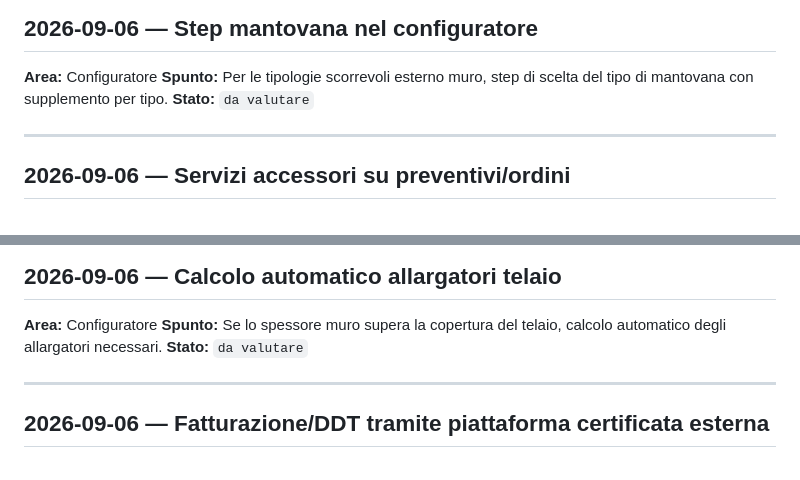
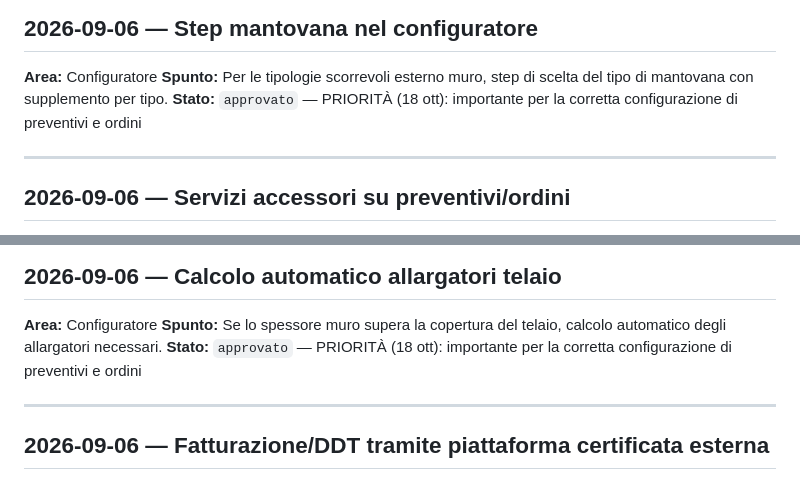
Before and after one commit to aecsterion/gestionale-maxporte, a Markdown page: spunti.md, 2 parts joined by grey strips. Drawn GitHub-style.

Commit message:
spunti: mantovana e allargatori telaio approvati come priorità
Co-Authored-By: Claude Opus 5.5 <noreply@anthropic.com>
Claude-Session: https://claude.ai/code/session_017soqaUDUYXdNLDNSrP9DES

```diff
--- a/spunti.md
+++ b/spunti.md
@@ -29,7 +29,7 @@ Formato: `## data — titolo`, **Area**, **Spunto**, **Stato** (`da valutare` /
 ## 2026-09-06 — Step mantovana nel configuratore
 **Area:** Configuratore
 **Spunto:** Per le tipologie scorrevoli esterno muro, step di scelta del tipo di mantovana con supplemento per tipo.
-**Stato:** `da valutare`
+**Stato:** `approvato` — PRIORITÀ (18 ott): importante per la corretta configurazione di preventivi e ordini
 
 ---
 
@@ -50,7 +50,7 @@ Formato: `## data — titolo`, **Area**, **Spunto**, **Stato** (`da valutare` /
 ## 2026-09-06 — Calcolo automatico allargatori telaio
 **Area:** Configuratore
 **Spunto:** Se lo spessore muro supera la copertura del telaio, calcolo automatico degli allargatori necessari.
-**Stato:** `da valutare`
+**Stato:** `approvato` — PRIORITÀ (18 ott): importante per la corretta configurazione di preventivi e ordini
 
 ---
 
```
